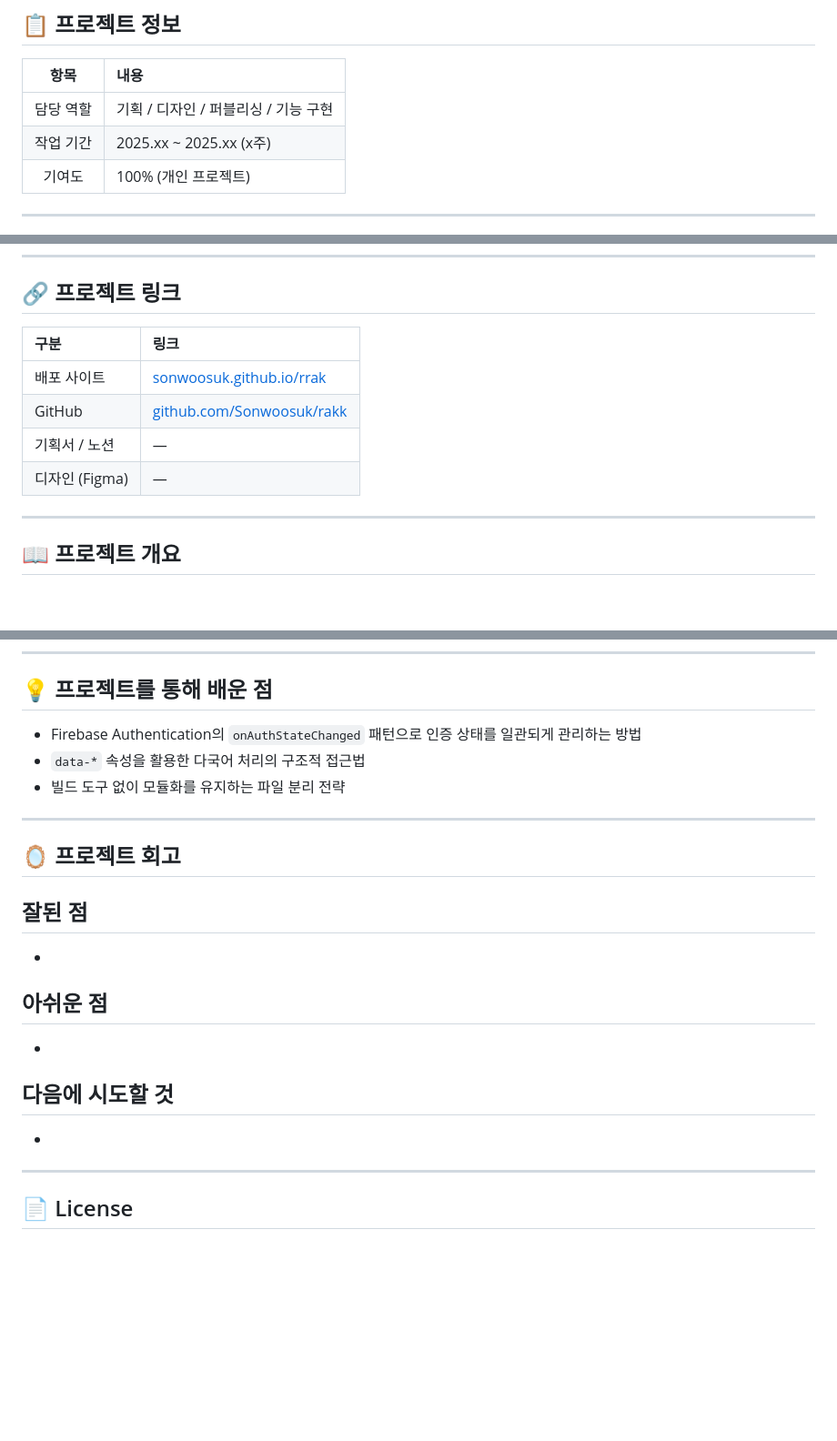
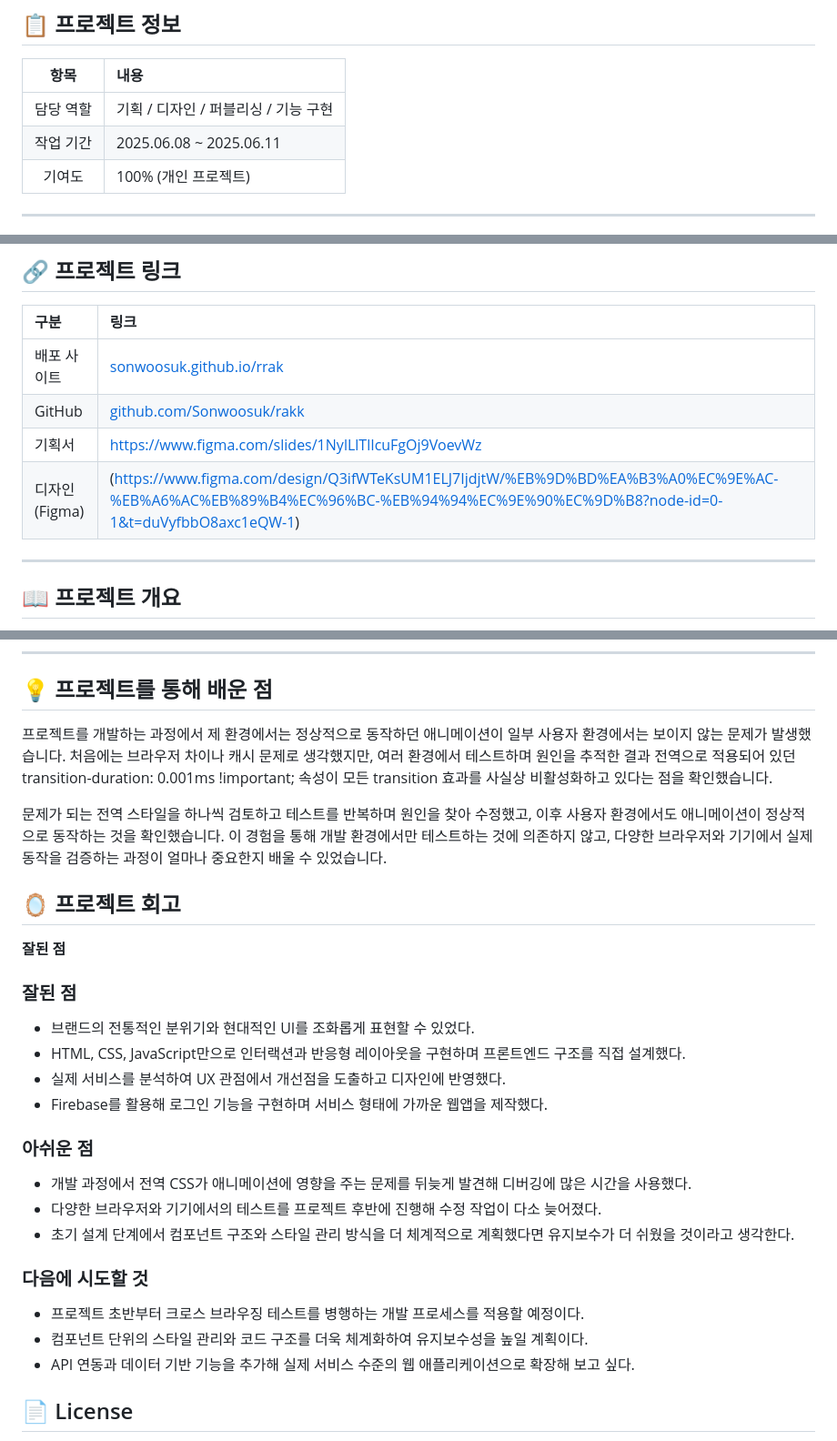
Before and after one commit to Sonwoosuk/rakk, a Markdown page: README.md, 3 parts joined by grey strips. Shown at 91% size. GitHub-like rendering; blank space fills up the shorter version.

```diff
--- a/README.md
+++ b/README.md
@@ -48,7 +48,7 @@
 | 항목 | 내용 |
 |:---:|:---|
 | 담당 역할 | 기획 / 디자인 / 퍼블리싱 / 기능 구현 |
-| 작업 기간 | 2025.xx ~ 2025.xx (x주) |
+| 작업 기간 | 2025.06.08 ~ 2025.06.11 |
 | 기여도 | 100% (개인 프로젝트) |
 
 ---
@@ -114,8 +112,8 @@
 |:---|:---|
 | 배포 사이트 | [sonwoosuk.github.io/rrak](https://sonwoosuk.github.io/rrak) |
 | GitHub | [github.com/Sonwoosuk/rakk](https://github.com/Sonwoosuk/rakk) |
-| 기획서 / 노션 | — |
-| 디자인 (Figma) | — |
+| 기획서 | https://www.figma.com/slides/1NylLlTlIcuFgOj9VoevWz|
+| 디자인 (Figma) | (https://www.figma.com/design/Q3ifWTeKsUM1ELJ7IjdjtW/%EB%9D%BD%EA%B3%A0%EC%9E%AC-%EB%A6%AC%EB%89%B4%EC%96%BC-%EB%94%94%EC%9E%90%EC%9D%B8?node-id=0-1&t=duVyfbbO8axc1eQW-1) |
 
 ---
 
@@ -300,29 +298,35 @@ code rakk
 
 <!-- 기술적으로 새롭게 알게 된 점, 성장한 부분 -->
 
-- Firebase Authentication의 `onAuthStateChanged` 패턴으로 인증 상태를 일관되게 관리하는 방법
-- `data-*` 속성을 활용한 다국어 처리의 구조적 접근법
-- 빌드 도구 없이 모듈화를 유지하는 파일 분리 전략
+프로젝트를 개발하는 과정에서 제 환경에서는 정상적으로 동작하던 애니메이션이 일부 사용자 환경에서는 보이지 않는 문제가 발생했습니다.
+처음에는 브라우저 차이나 캐시 문제로 생각했지만,
+여러 환경에서 테스트하며 원인을 추적한 결과 전역으로 적용되어 있던 transition-duration: 0.001ms !important; 속성이 모든 transition 효과를 사실상 비활성화하고 있다는 점을 확인했습니다.
 
----
+문제가 되는 전역 스타일을 하나씩 검토하고 테스트를 반복하며 원인을 찾아 수정했고,
+이후 사용자 환경에서도 애니메이션이 정상적으로 동작하는 것을 확인했습니다. 이 경험을 통해 개발 환경에서만 테스트하는 것에 의존하지 않고,
+다양한 브라우저와 기기에서 실제 동작을 검증하는 과정이 얼마나 중요한지 배울 수 있었습니다.
 
 ## 🪞 프로젝트 회고
 
 <!-- 잘된 점, 아쉬운 점, 다음에 시도할 것 -->
 
 **잘된 점**
--
--
+### 잘된 점
+- 브랜드의 전통적인 분위기와 현대적인 UI를 조화롭게 표현할 수 있었다.
+- HTML, CSS, JavaScript만으로 인터랙션과 반응형 레이아웃을 구현하며 프론트엔드 구조를 직접 설계했다.
+- 실제 서비스를 분석하여 UX 관점에서 개선점을 도출하고 디자인에 반영했다.
+- Firebase를 활용해 로그인 기능을 구현하며 서비스 형태에 가까운 웹앱을 제작했다.
 
-**아쉬운 점**
--
--
+### 아쉬운 점
+- 개발 과정에서 전역 CSS가 애니메이션에 영향을 주는 문제를 뒤늦게 발견해 디버깅에 많은 시간을 사용했다.
+- 다양한 브라우저와 기기에서의 테스트를 프로젝트 후반에 진행해 수정 작업이 다소 늦어졌다.
+- 초기 설계 단계에서 컴포넌트 구조와 스타일 관리 방식을 더 체계적으로 계획했다면 유지보수가 더 쉬웠을 것이라고 생각한다.
 
-**다음에 시도할 것**
--
--
+### 다음에 시도할 것
+- 프로젝트 초반부터 크로스 브라우징 테스트를 병행하는 개발 프로세스를 적용할 예정이다.
+- 컴포넌트 단위의 스타일 관리와 코드 구조를 더욱 체계화하여 유지보수성을 높일 계획이다.
+- API 연동과 데이터 기반 기능을 추가해 실제 서비스 수준의 웹 애플리케이션으로 확장해 보고 싶다.
 
----
 
 ## 📄 License
 
```
Also changed, not shown: other parts of README.md (+1 -3 lines).
